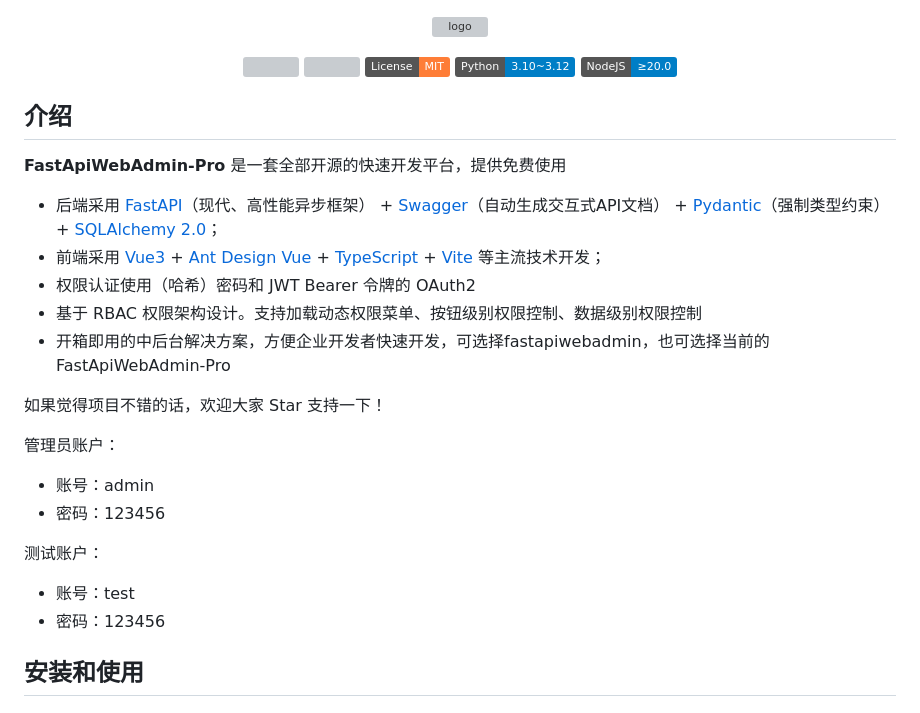
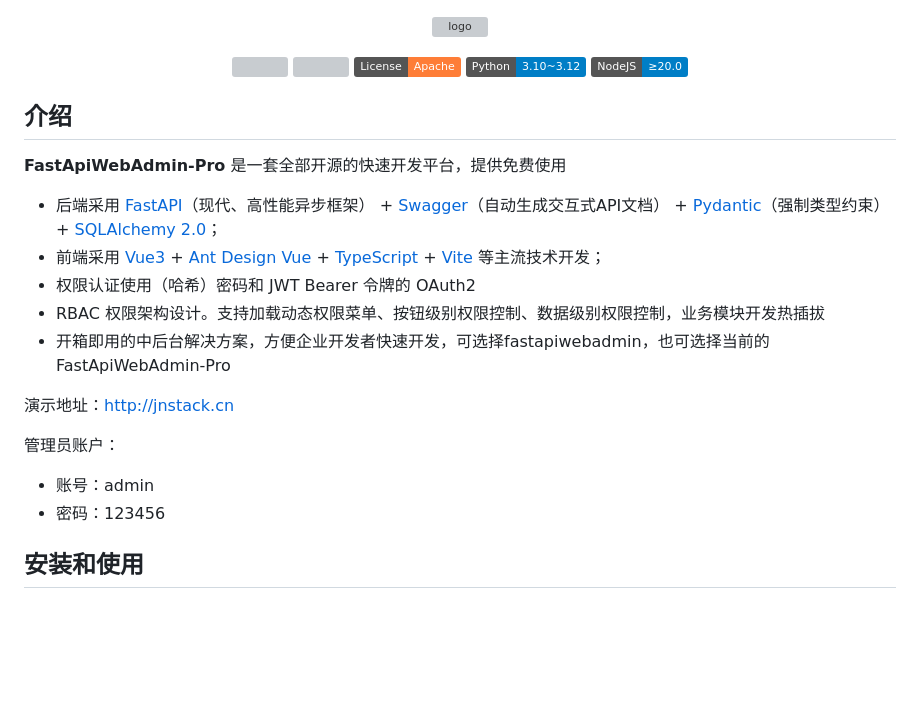
Before and after one commit to rebort-hub/FastApiWebAdmin-Pro, a Markdown page: README.md, the part around the change. Drawn GitHub-style; badges without logos; blank space fills up the shorter version; grey boxes are pictures that could not be loaded.

Commit message:
规则调整

```diff
--- a/README.md
+++ b/README.md
@@ -5,7 +5,7 @@
   <p align="center">
     <a href="https://github.com/rebort-hub/FastApiWebAdmin-Pro.git"><img src="https://github.com/rebort-hub/FastApiWebAdmin-Pro/badge/star.svg?theme=dark"></a>
     <a href="https://github.com/rebort-hub/FastApiWebAdmin-Pro.git"><img src="https://github.com/rebort-hub/FastApiWebAdmin-Pro.git?style=social"></a>
-    <a href="https://github.com/rebort-hub/FastApiWebAdmin-Pro/blob/master/LICENSE"><img src="https://img.shields.io/badge/License-MIT-orange"></a>
+    <a href="https://github.com/rebort-hub/FastApiWebAdmin-Pro/blob/master/LICENSE"><img src="https://img.shields.io/badge/License-Apache-orange"></a>
     <img src="https://img.shields.io/badge/Python-3.10~3.12-blue">
     <img src="https://img.shields.io/badge/NodeJS-≥20.0-blue">
   </p>
@@ -18,21 +18,16 @@
 - 后端采用 <a href="https://fastapi.tiangolo.com/zh/">FastAPI</a>（现代、高性能异步框架） + <a href="https://swagger.io/docs/specification/about/">Swagger</a>（自动生成交互式API文档） + <a href="https://docs.pydantic.dev/2.5/">Pydantic</a>（强制类型约束） + <a href="https://docs.sqlalchemy.org/en/20/">SQLAlchemy 2.0</a>；
 - 前端采用 <a href="https://cn.vuejs.org/guide/introduction.html">Vue3</a> + <a href="https://antdv.com/docs/vue/introduce-cn">Ant Design Vue</a> + <a href="https://www.typescriptlang.org/">TypeScript</a> + <a href="https://vitejs.dev/">Vite</a> 等主流技术开发；
 - 权限认证使用（哈希）密码和 JWT Bearer 令牌的 OAuth2
-- 基于 RBAC 权限架构设计。支持加载动态权限菜单、按钮级别权限控制、数据级别权限控制
+- RBAC 权限架构设计。支持加载动态权限菜单、按钮级别权限控制、数据级别权限控制，业务模块开发热插拔
 - 开箱即用的中后台解决方案，方便企业开发者快速开发，可选择fastapiwebadmin，也可选择当前的FastApiWebAdmin-Pro
 
-如果觉得项目不错的话，欢迎大家 Star 支持一下！
 
+演示地址：http://jnstack.cn
 
 
 管理员账户：
 
 - 账号：admin
-- 密码：123456
-
-测试账户：
-
-- 账号：test
 - 密码：123456
 
 ## 安装和使用
```
